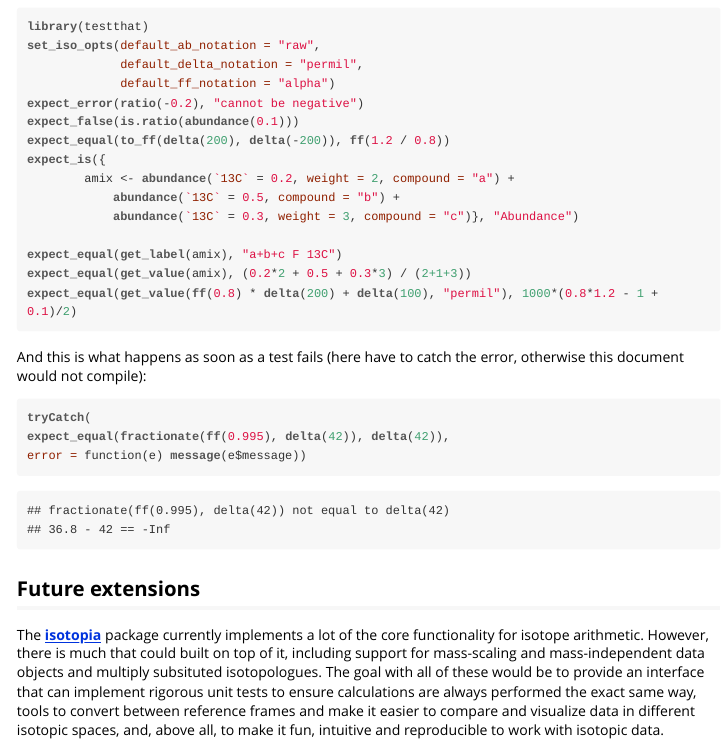
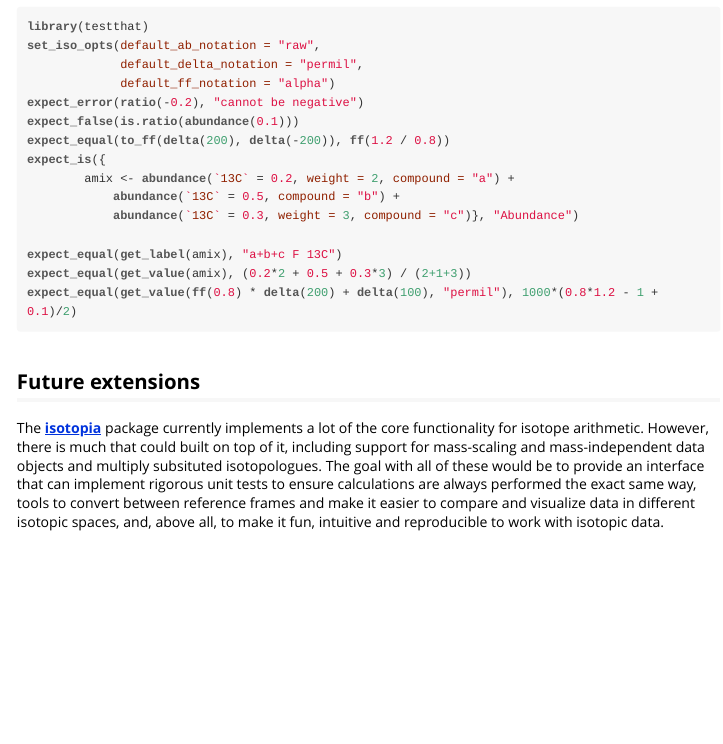
Before and after one commit to isoverse/isotopia, an R Markdown document (vignettes/isotopia.Rmd): the page in a window 1100 px wide, from 9510 px down before the commit and from 9380 px down after it, so that both start at the same text. The pictures show the output file inst/doc/isotopia.html that the author committed with the source, opened offline.

````diff
--- a/.travis.yml
+++ b/.travis.yml
@@ -1,5 +1,6 @@
 language: r
 sudo: required
+warnings_are_errors: false
 
 r_github_packages:
   - jimhester/covr
--- a/vignettes/isotopia.Rmd
+++ b/vignettes/isotopia.Rmd
@@ -235,14 +235,6 @@
 expect_equal(get_value(ff(0.8) * delta(200) + delta(100), "permil"), 1000*(0.8*1.2 - 1 + 0.1)/2)
 ```
 
-And this is what happens as soon as a test fails (here have to catch the error, otherwise this document would not compile):
-
-```{r}
-# tryCatch(
-# expect_equal(fractionate(ff(0.995), delta(42)), delta(42)),
-# error = function(e) message(e$message))
-```
-
 ## Future extensions
 
 The [**isotopia**](https://github.com/sebkopf/isotopia) package currently implements a lot of the core functionality for isotope arithmetic. However, there is much that could built on top of it, including support for mass-scaling and mass-independent data objects and multiply subsituted isotopologues. The goal with all of these would be to provide an interface that can implement rigorous unit tests to ensure calculations are always performed the exact same way, tools to convert between reference frames and make it easier to compare and visualize data in different isotopic spaces, and, above all, to make it fun, intuitive and reproducible to work with isotopic data.
````
Also changed, not shown: inst/doc/isotopia.html.
